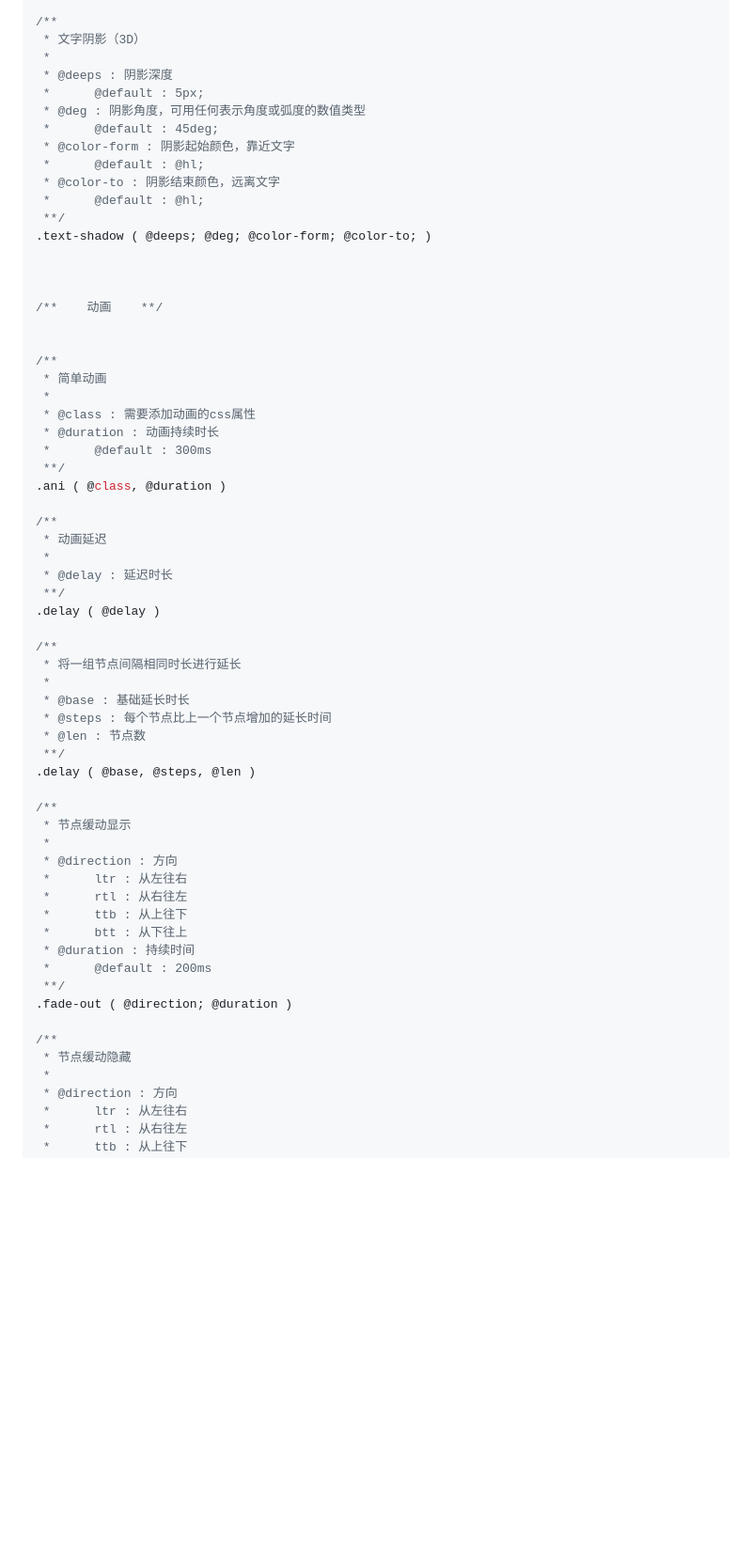
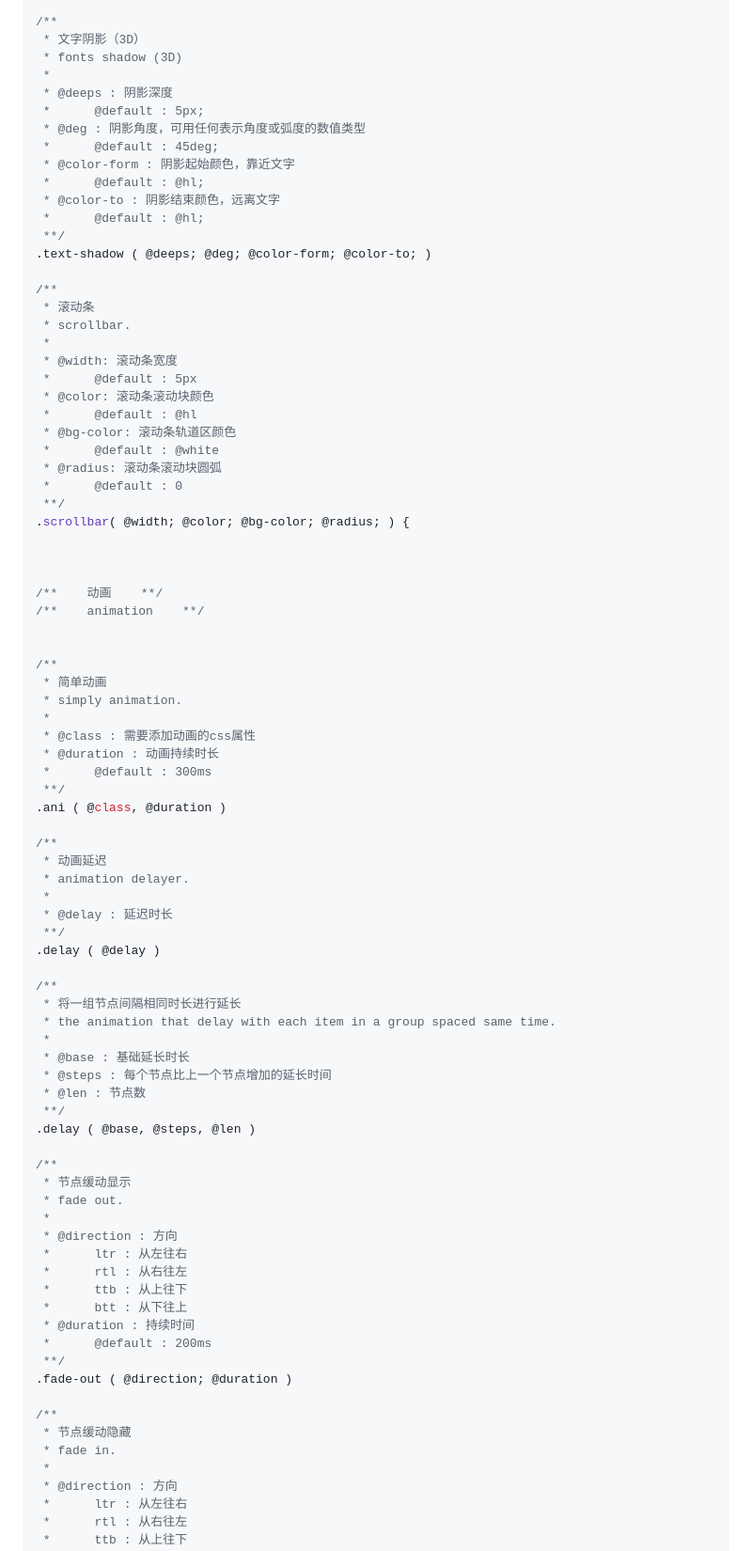
Before and after one commit to kbdsbx/brush, a Markdown page: README.md, the part around the change printed below. Shown: that part at 94% size. Rendered like a GitHub page; blank space fills up the shorter version.

Commit message:
added scrollbar and fulled en comment.

```diff
--- a/README.md
+++ b/README.md
@@ -315,6 +344,7 @@
 
 /**
  * 文字阴影（3D）
+ * fonts shadow (3D)
  *
  * @deeps : 阴影深度
  *      @default : 5px;
@@ -327,13 +357,30 @@
  **/
 .text-shadow ( @deeps; @deg; @color-form; @color-to; )
 
+/**
+ * 滚动条
+ * scrollbar.
+ *
+ * @width: 滚动条宽度
+ *      @default : 5px
+ * @color: 滚动条滚动块颜色
+ *      @default : @hl
+ * @bg-color: 滚动条轨道区颜色
+ *      @default : @white
+ * @radius: 滚动条滚动块圆弧
+ *      @default : 0
+ **/
+.scrollbar( @width; @color; @bg-color; @radius; ) {
+
 
 
 /**    动画    **/
+/**    animation    **/
 
 
 /**
  * 简单动画
+ * simply animation.
  *
  * @class : 需要添加动画的css属性
  * @duration : 动画持续时长
@@ -343,6 +390,7 @@
 
 /**
  * 动画延迟
+ * animation delayer.
  *
  * @delay : 延迟时长
  **/
@@ -350,6 +398,7 @@
 
 /**
  * 将一组节点间隔相同时长进行延长
+ * the animation that delay with each item in a group spaced same time.
  *
  * @base : 基础延长时长
  * @steps : 每个节点比上一个节点增加的延长时间
@@ -359,6 +408,7 @@
 
 /**
  * 节点缓动显示
+ * fade out.
  *
  * @direction : 方向
  *      ltr : 从左往右
@@ -372,6 +422,7 @@
 
 /**
  * 节点缓动隐藏
+ * fade in.
  *
  * @direction : 方向
  *      ltr : 从左往右
```
Also changed, not shown: other parts of README.md (+31 -2 lines), data/2017-06-08_093809.png (added), demo/index/images/0052.jpg (added), 3 other files.
